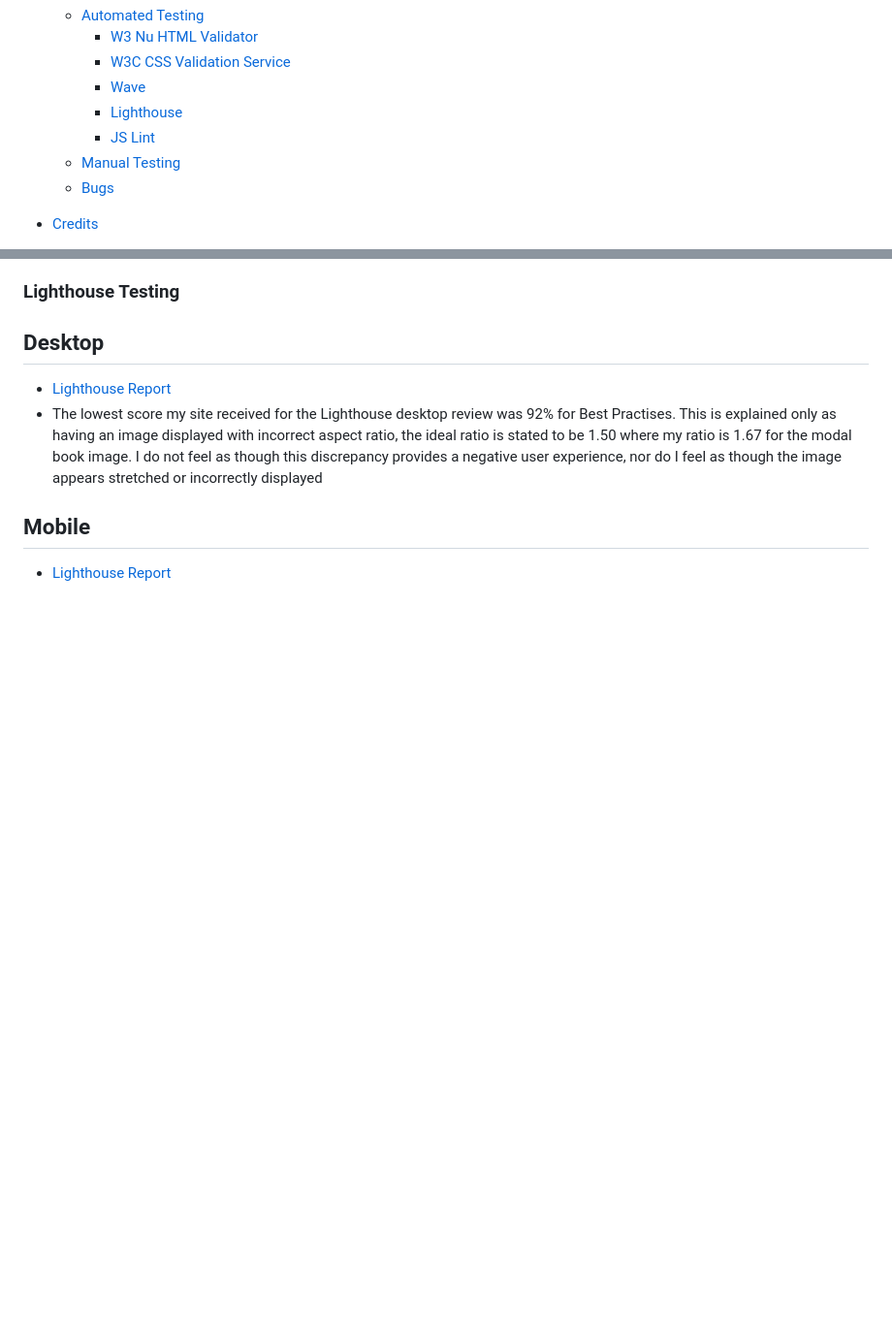
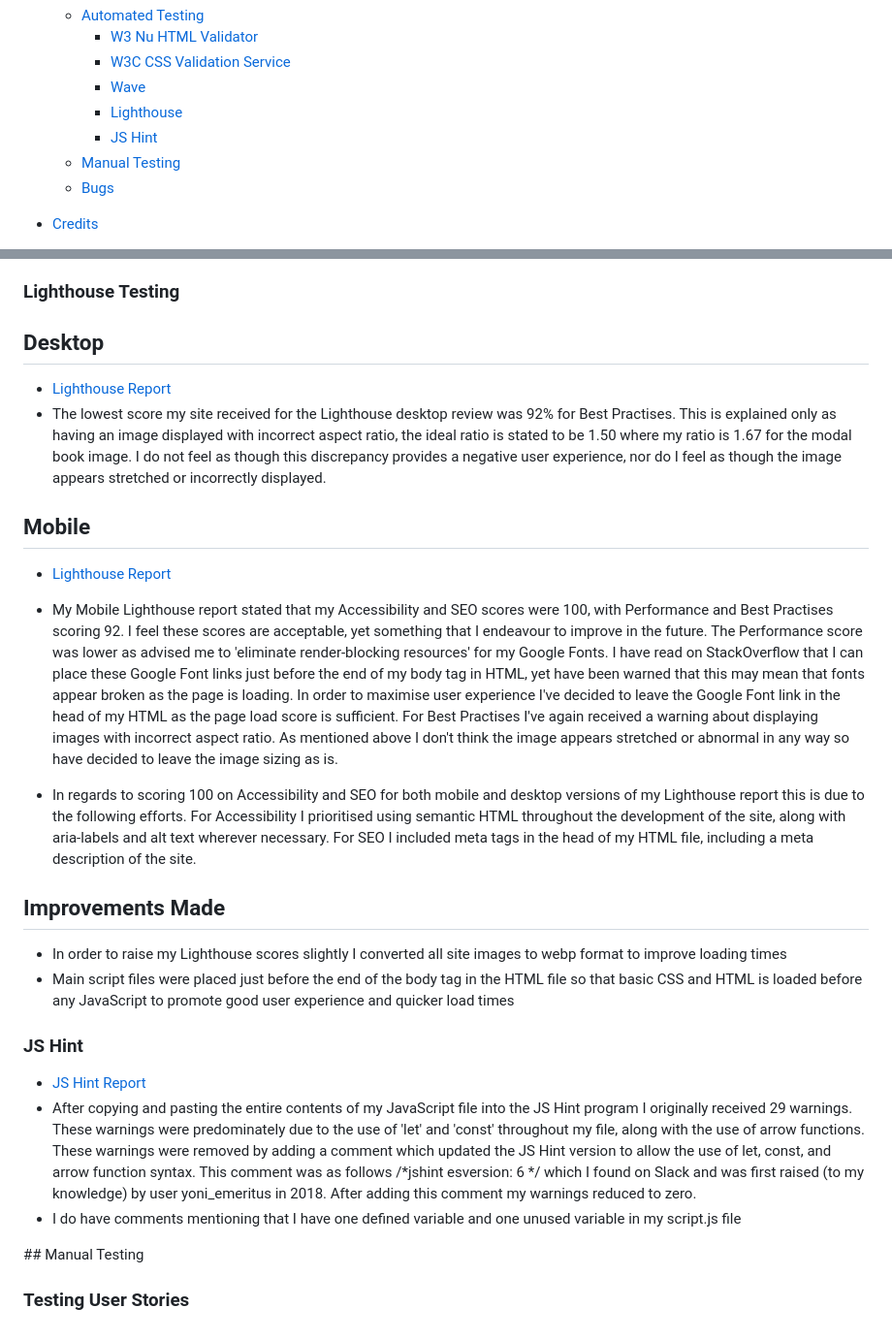
Before and after one commit to SkyeH-M/Book-Recommendation-Quiz, a Markdown page: README.md, 2 parts joined by grey strips. Shown: that part at 97% size. Drawn GitHub-style; blank space fills up the shorter version.

Commit message:
Added JS Hint section to readme file

```diff
--- a/README.md
+++ b/README.md
@@ -33,7 +33,7 @@ This book recommendation quiz has been created to allow users to answer question
     * [W3C CSS Validation Service](#w3c-css-validation-service)
     * [Wave](#wave-testing)
     * [Lighthouse](#lighthouse-testing)
-    * [JS Lint](#js-lint)
+    * [JS Hint](#js-hint)
   * [Manual Testing](#manual-testing)
   * [Bugs](#bugs)
 
@@ -208,7 +208,24 @@ My site was assessed by the Web Accessibility Evaluation Tool (WAVE) whereby any
 ### Lighthouse Testing
 ## Desktop
 * [Lighthouse Report](./docs/desktop-lighthouse.png)
-* The lowest score my site received for the Lighthouse desktop review was 92% for Best Practises. This is explained only as having an image displayed with incorrect aspect ratio, the ideal ratio is stated to be 1.50 where my ratio is 1.67 for the modal book image. I do not feel as though this discrepancy provides a negative user experience, nor do I feel as though the image appears stretched or incorrectly displayed
+* The lowest score my site received for the Lighthouse desktop review was 92% for Best Practises. This is explained only as having an image displayed with incorrect aspect ratio, the ideal ratio is stated to be 1.50 where my ratio is 1.67 for the modal book image. I do not feel as though this discrepancy provides a negative user experience, nor do I feel as though the image appears stretched or incorrectly displayed.
 
 ## Mobile
 * [Lighthouse Report](./docs/mobile-lighthouse.png)
+* My Mobile Lighthouse report stated that my Accessibility and SEO scores were 100, with Performance and Best Practises scoring 92. I feel these scores are acceptable, yet something that I endeavour to improve in the future. The Performance score was lower as advised me to 'eliminate render-blocking resources' for my Google Fonts. I have read on StackOverflow that I can place these Google Font links just before the end of my body tag in HTML, yet have been warned that this may mean that fonts appear broken as the page is loading. In order to maximise user experience I've decided to leave the Google Font link in the head of my HTML as the page load score is sufficient. For Best Practises I've again received a warning about displaying images with incorrect aspect ratio. As mentioned above I don't think the image appears stretched or abnormal in any way so have decided to leave the image sizing as is.
+
+* In regards to scoring 100 on Accessibility and SEO for both mobile and desktop versions of my Lighthouse report this is due to the following efforts. For Accessibility I prioritised using semantic HTML throughout the development of the site, along with aria-labels and alt text wherever necessary. For SEO I included meta tags in the head of my HTML file, including a meta description of the site.
+
+## Improvements Made
+
+* In order to raise my Lighthouse scores slightly I converted all site images to webp format to improve loading times
+* Main script files were placed just before the end of the body tag in the HTML file so that basic CSS and HTML is loaded before any JavaScript to promote good user experience and quicker load times
+
+### JS Hint
+* [JS Hint Report](./docs/JSHint.png)
+* After copying and pasting the entire contents of my JavaScript file into the JS Hint program I originally received 29 warnings. These warnings were predominately due to the use of 'let' and 'const' throughout my file, along with the use of arrow functions. These warnings were removed by adding a comment which updated the JS Hint version to allow the use of let, const, and arrow function syntax. This comment was as follows /*jshint esversion: 6 */ which I found on Slack and was first raised (to my knowledge) by user yoni_emeritus in 2018. After adding this comment my warnings reduced to zero.
+* I do have comments mentioning that I have one defined variable and one unused variable in my script.js file
+
+## Manual Testing
+
+### Testing User Stories
```
Also changed, not shown: docs/JSHint.png (added), 1 other file.
